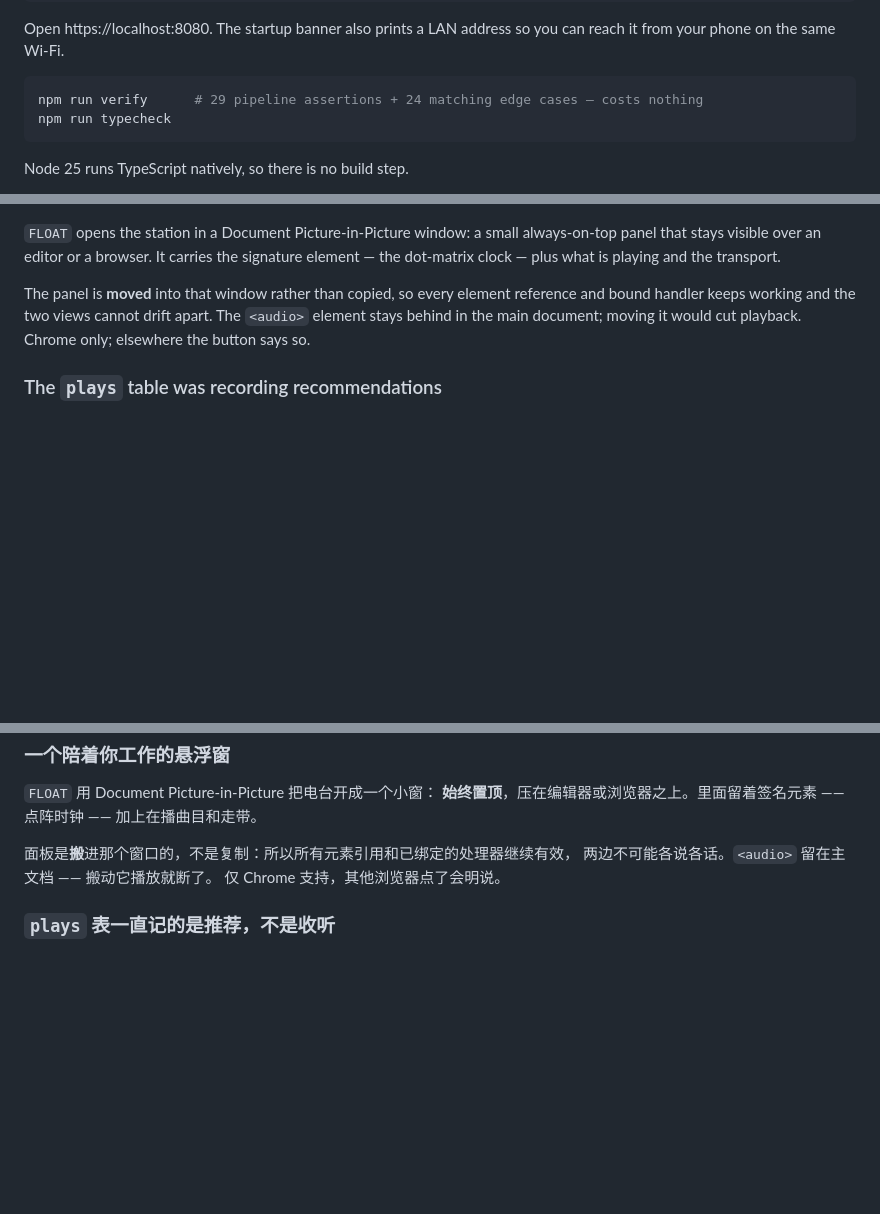
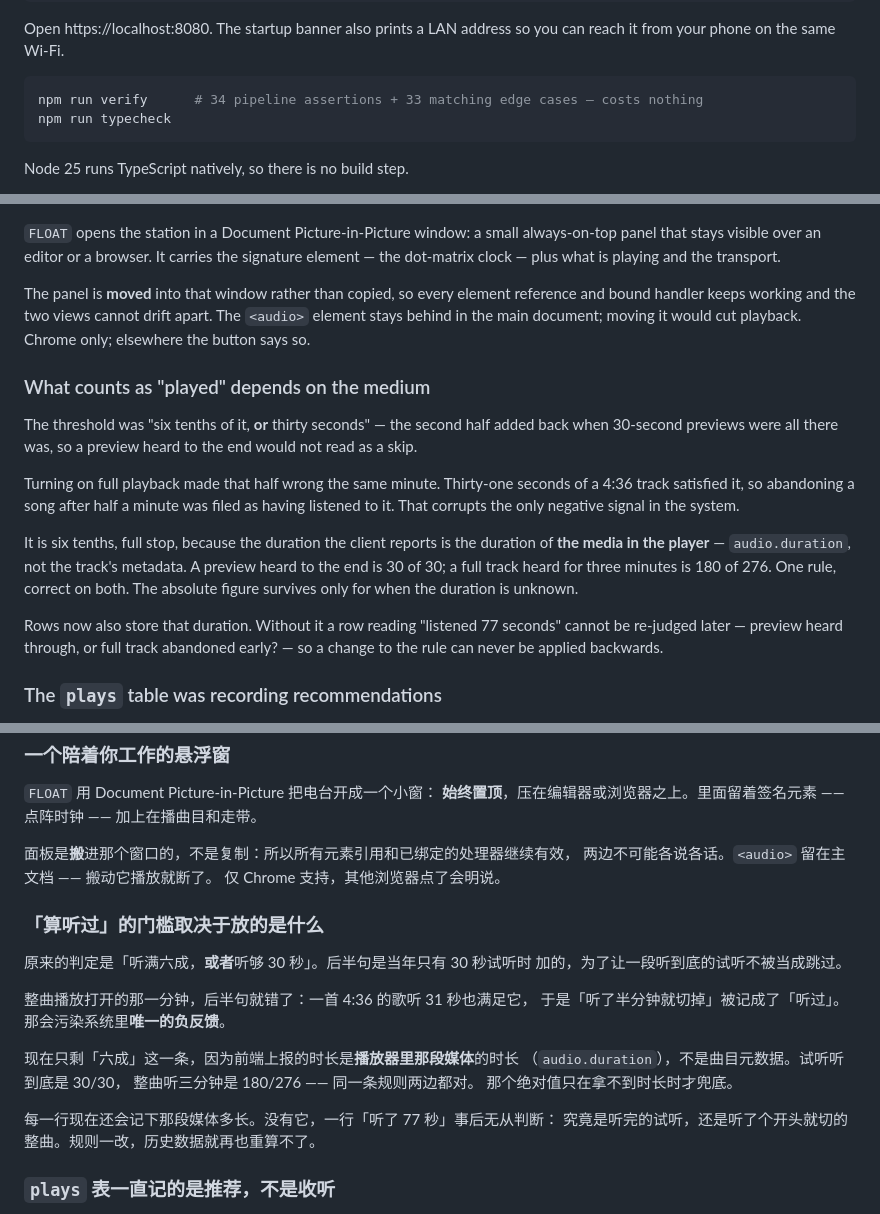
Before and after one commit to maevezhang0129/claudio, a Markdown page: README.md, 3 parts joined by grey strips. Drawn GitHub-style; blank space fills up the shorter version.

Commit message:
Document why "played" is a ratio and never a fixed number of seconds
Records what the absolute thirty-second clause was for, why full playback made it
wrong the minute it was switched on, and why the duration now stored on every row
is what makes a future change to the rule applicable to old data.

Co-Authored-By: Claude Opus 5 <noreply@anthropic.com>

````diff
--- a/README.md
+++ b/README.md
@@ -37,7 +37,7 @@ Open https://localhost:8080. The startup banner also prints a LAN address so you
 can reach it from your phone on the same Wi-Fi.
 
 ```bash
-npm run verify      # 29 pipeline assertions + 24 matching edge cases — costs nothing
+npm run verify      # 34 pipeline assertions + 33 matching edge cases — costs nothing
 npm run typecheck
 ```
 
@@ -394,6 +394,26 @@ reference and bound handler keeps working and the two views cannot drift apart.
 The `<audio>` element stays behind in the main document; moving it would cut
 playback. Chrome only; elsewhere the button says so.
 
+### What counts as "played" depends on the medium
+
+The threshold was "six tenths of it, **or** thirty seconds" — the second half
+added back when 30-second previews were all there was, so a preview heard to the
+end would not read as a skip.
+
+Turning on full playback made that half wrong the same minute. Thirty-one seconds
+of a 4:36 track satisfied it, so abandoning a song after half a minute was filed
+as having listened to it. That corrupts the only negative signal in the system.
+
+It is six tenths, full stop, because the duration the client reports is the
+duration of **the media in the player** — `audio.duration`, not the track's
+metadata. A preview heard to the end is 30 of 30; a full track heard for three
+minutes is 180 of 276. One rule, correct on both. The absolute figure survives
+only for when the duration is unknown.
+
+Rows now also store that duration. Without it a row reading "listened 77 seconds"
+cannot be re-judged later — preview heard through, or full track abandoned early?
+— so a change to the rule can never be applied backwards.
+
 ### The `plays` table was recording recommendations
 
 A row was written the moment a track entered the queue, and the client never
@@ -868,6 +888,23 @@ iOS 只允许在用户手势里发起第一次 `speak()`，所以这个开关同
 两边不可能各说各话。`<audio>` 留在主文档 —— 搬动它播放就断了。
 仅 Chrome 支持，其他浏览器点了会明说。
 
+### 「算听过」的门槛取决于放的是什么
+
+原来的判定是「听满六成，**或者**听够 30 秒」。后半句是当年只有 30 秒试听时
+加的，为了让一段听到底的试听不被当成跳过。
+
+整曲播放打开的那一分钟，后半句就错了：一首 4:36 的歌听 31 秒也满足它，
+于是「听了半分钟就切掉」被记成了「听过」。
+那会污染系统里**唯一的负反馈**。
+
+现在只剩「六成」这一条，因为前端上报的时长是**播放器里那段媒体**的时长
+（`audio.duration`），不是曲目元数据。试听听到底是 30/30，
+整曲听三分钟是 180/276 —— 同一条规则两边都对。
+那个绝对值只在拿不到时长时才兜底。
+
+每一行现在还会记下那段媒体多长。没有它，一行「听了 77 秒」事后无从判断：
+究竟是听完的试听，还是听了个开头就切的整曲。规则一改，历史数据就再也重算不了。
+
 ### `plays` 表一直记的是推荐，不是收听
 
 曲目进队列的那一刻就写一行，而前端从来不上报任何东西。
````
Also changed, not shown: other parts of README.md (+1 -1 lines), CLAUDE.md (+7 -1 lines).
